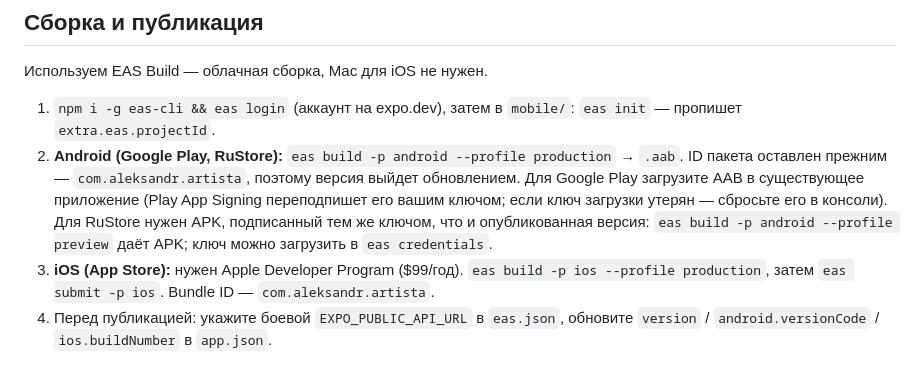
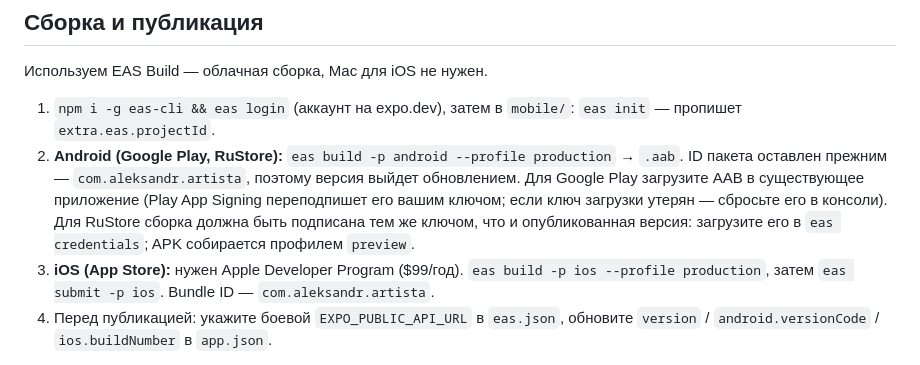
Before and after one commit to soslatish/Artista, a Markdown page: README.md, the part around the change. GitHub-like rendering.

Commit message:
docs: уточнение по подписи сборки для RuStore
Co-Authored-By: Claude Opus 5.5 <noreply@anthropic.com>
Claude-Session: https://claude.ai/code/session_01MeBCtaBQUvHBVc6pnAErUR

```diff
--- a/README.md
+++ b/README.md
@@ -70,8 +70,8 @@ cd mobile && npm run typecheck && npm run lint && npm test -- --coverage   # 78
 2. **Android (Google Play, RuStore):** `eas build -p android --profile production` → `.aab`.
    ID пакета оставлен прежним — `com.aleksandr.artista`, поэтому версия выйдет обновлением.
    Для Google Play загрузите AAB в существующее приложение (Play App Signing переподпишет его вашим ключом;
-   если ключ загрузки утерян — сбросьте его в консоли). Для RuStore нужен APK, подписанный тем же ключом,
-   что и опубликованная версия: `eas build -p android --profile preview` даёт APK; ключ можно загрузить в `eas credentials`.
+   если ключ загрузки утерян — сбросьте его в консоли). Для RuStore сборка должна быть подписана тем же ключом,
+   что и опубликованная версия: загрузите его в `eas credentials`; APK собирается профилем `preview`.
 3. **iOS (App Store):** нужен Apple Developer Program ($99/год). `eas build -p ios --profile production`,
    затем `eas submit -p ios`. Bundle ID — `com.aleksandr.artista`.
 4. Перед публикацией: укажите боевой `EXPO_PUBLIC_API_URL` в `eas.json`, обновите `version` /
```
